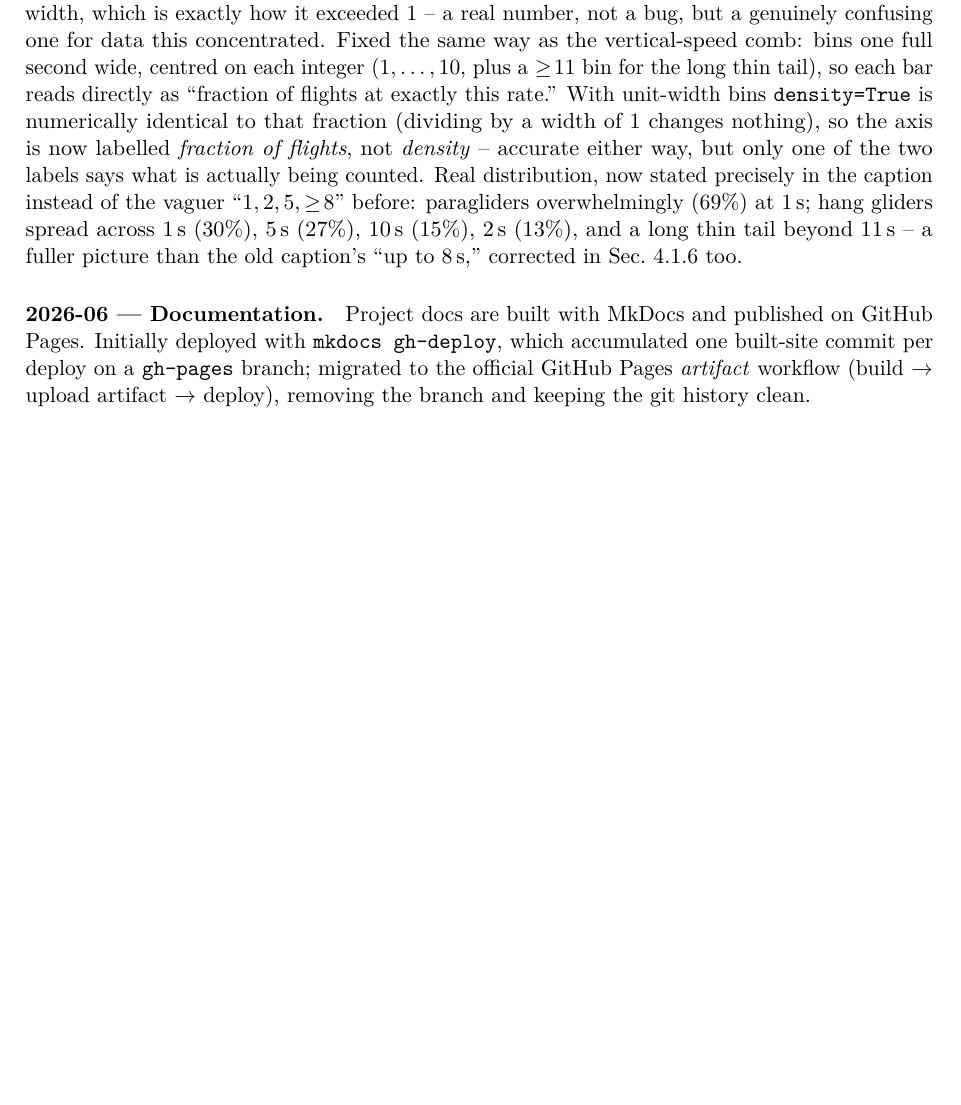
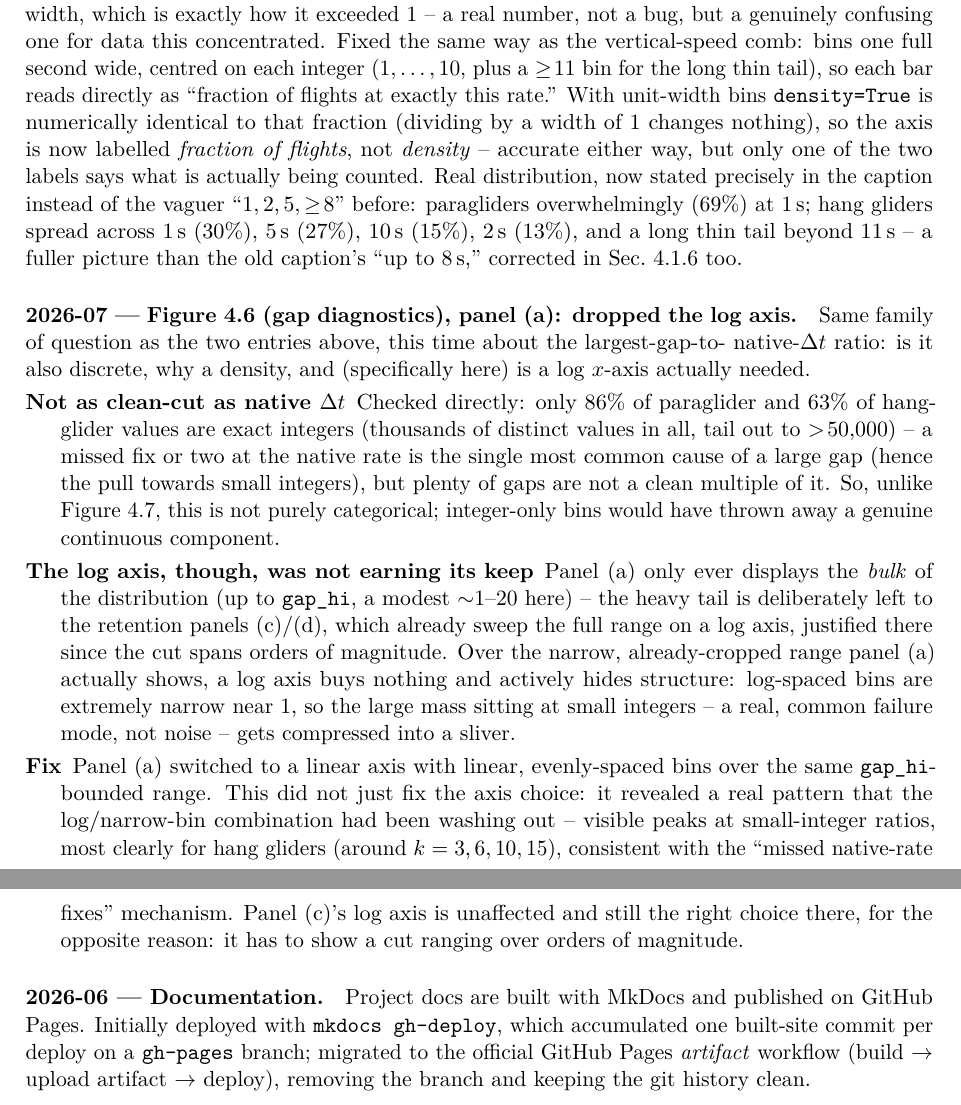
Before and after one commit to matteodisante/soaring-anomalous-transport, a LaTeX document (logbook/logbook.tex): part of page 10 of 12 before the commit and two parts of pages 10 and 11 of 12 after it, the two joined at a grey line, cut so that both start at the same text, the shorter picture padded with empty space. Compiled offline with pdfLaTeX.

Commit message:
fix(gap-fig): linear axis/bins for Fig 4.6 panel (a), reveals real small-integer structure
Checked whether the largest-gap/native-dt ratio is discrete like Fig 4.7's native dt:
not as cleanly -- only 86%/63% (para/hang) of values are exact integers, with a
genuinely continuous tail (thousands of distinct values, out to >50,000), so unlike
native dt this isn't purely categorical and integer-only bins would discard real signal.

The log x-axis was still the wrong choice, though: panel (a) only ever displays the
bulk (up to a modest ~1-20), with the heavy tail deliberately left to the retention
panels (c)/(d) which already sweep the full range on a justified log axis. Over that
narrow, pre-cropped range, log-spaced bins are extremely narrow near 1, compressing the
real, common small-integer structure (a gap of exactly k missed native-rate fixes) into
a sliver.

Switched panel (a) to linear axis + linear bins. This didn't just fix the axis: it
revealed visible peaks at small-integer ratios that the log/narrow-bin combination had
been washing out, most clearly for hang gliders (k=3,6,10,15) -- consistent with the
"missed native-rate fixes" mechanism. Panel (c) keeps its log axis, for the opposite
reason (the cut it sweeps spans orders of magnitude).

```diff
--- a/logbook/logbook.tex
+++ b/logbook/logbook.tex
@@ -563,6 +563,37 @@ distribution, now stated precisely in the caption instead of the vaguer ``$1,2,5
 1\,s (30\%), 5\,s (27\%), 10\,s (15\%), 2\,s (13\%), and a long thin tail beyond 11\,s --
 a fuller picture than the old caption's ``up to 8\,s,'' corrected in Sec.~4.1.6 too.
 
+\paragraph{2026-07 --- Figure~4.6 (gap diagnostics), panel~(a): dropped the log axis.}
+Same family of question as the two entries above, this time about the largest-gap-to-
+native-$\Delta t$ ratio: is it also discrete, why a density, and (specifically here) is
+a log $x$-axis actually needed.
+\begin{description}
+  \item[Not as clean-cut as native $\Delta t$] Checked directly: only 86\% of
+        paraglider and 63\% of hang-glider values are exact integers (thousands of
+        distinct values in all, tail out to $>\!50{,}000$) -- a missed fix or two at
+        the native rate is the single most common cause of a large gap (hence the
+        pull towards small integers), but plenty of gaps are not a clean multiple of
+        it. So, unlike Figure~4.7, this is not purely categorical; integer-only bins
+        would have thrown away a genuine continuous component.
+  \item[The log axis, though, was not earning its keep] Panel~(a) only ever displays
+        the \emph{bulk} of the distribution (up to \texttt{gap\_hi}, a modest
+        $\sim$1--20 here) -- the heavy tail is deliberately left to the retention
+        panels (c)/(d), which already sweep the full range on a log axis, justified
+        there since the cut spans orders of magnitude. Over the narrow, already-cropped
+        range panel~(a) actually shows, a log axis buys nothing and actively hides
+        structure: log-spaced bins are extremely narrow near 1, so the large mass
+        sitting at small integers -- a real, common failure mode, not noise -- gets
+        compressed into a sliver.
+  \item[Fix] Panel~(a) switched to a linear axis with linear, evenly-spaced bins over
+        the same \texttt{gap\_hi}-bounded range. This did not just fix the axis choice:
+        it revealed a real pattern that the log/narrow-bin combination had been
+        washing out -- visible peaks at small-integer ratios, most clearly for hang
+        gliders (around $k=3,6,10,15$), consistent with the ``missed native-rate
+        fixes'' mechanism. Panel~(c)'s log axis is unaffected and still the right
+        choice there, for the opposite reason: it has to show a cut ranging over
+        orders of magnitude.
+\end{description}
+
 \paragraph{2026-06 --- Documentation.}
 Project docs are built with MkDocs and published on GitHub Pages. Initially deployed with
 \texttt{mkdocs gh-deploy}, which accumulated one built-site commit per deploy on a
```
Also changed, not shown: logbook/generated/timeline.tex (+1 -0 lines), thesis/sections/04-next-steps.tex (+14 -2 lines), logbook/logbook.pdf, thesis/main.pdf, 1 other file.
